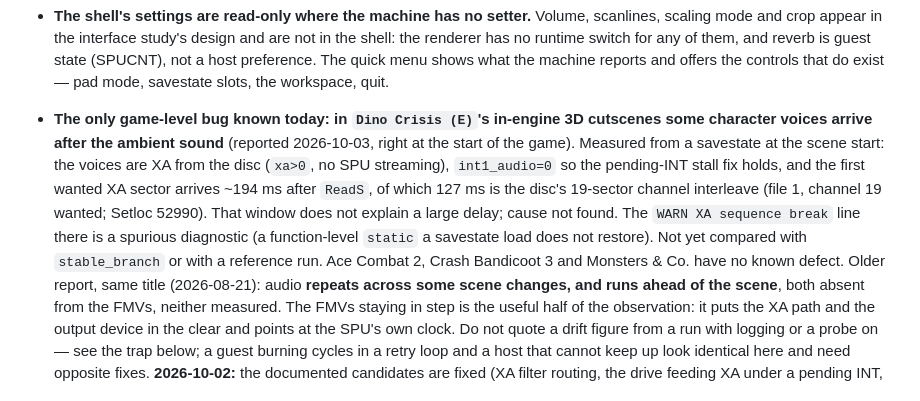
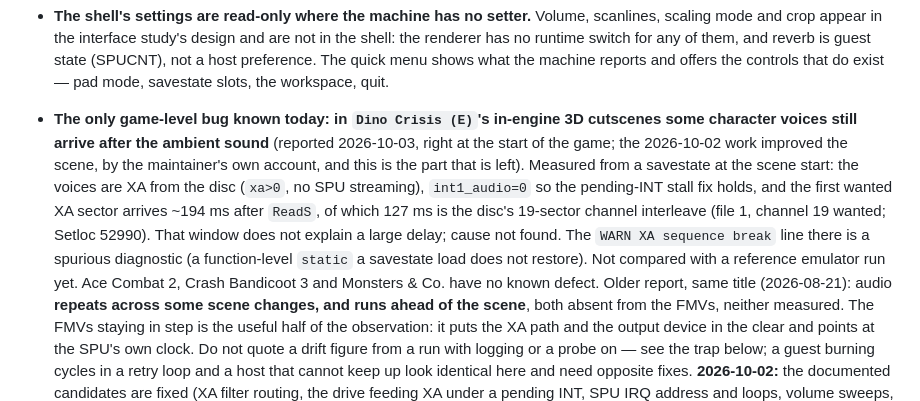
Before and after one commit to ZioZoni95/ZonistationOne, a Markdown page: CLAUDE.md, the part around the change. Drawn GitHub-style.

```diff
--- a/CLAUDE.md
+++ b/CLAUDE.md
@@ -448,13 +448,15 @@ The project is **GPL-3.0-or-later**; every source file carries an SPDX header an
   savestate slots, the workspace, quit.
 
 - **The only game-level bug known today: in `Dino Crisis (E)`'s in-engine 3D cutscenes some character
-  voices arrive after the ambient sound** (reported 2026-10-03, right at the start of the game).
+  voices still arrive after the ambient sound** (reported 2026-10-03, right at the start of the game;
+  the 2026-10-02 work improved the scene, by the maintainer's own account, and this is the part that
+  is left).
   Measured from a savestate at the scene start: the voices are XA from the disc (`xa>0`, no SPU
   streaming), `int1_audio=0` so the pending-INT stall fix holds, and the first wanted XA sector
   arrives ~194 ms after `ReadS`, of which 127 ms is the disc's 19-sector channel interleave (file 1,
   channel 19 wanted; Setloc 52990). That window does not explain a large delay; cause not found. The
   `WARN XA sequence break` line there is a spurious diagnostic (a function-level `static` a savestate
-  load does not restore). Not yet compared with `stable_branch` or with a reference run.
+  load does not restore). Not compared with a reference emulator run yet.
   Ace Combat 2, Crash Bandicoot 3 and Monsters & Co. have no known defect.
   Older report, same title (2026-08-21): audio **repeats across some scene changes, and runs
   ahead of the scene**, both absent from the FMVs, neither measured. The
```
Also changed, not shown: README.md (+3 -2 lines).
